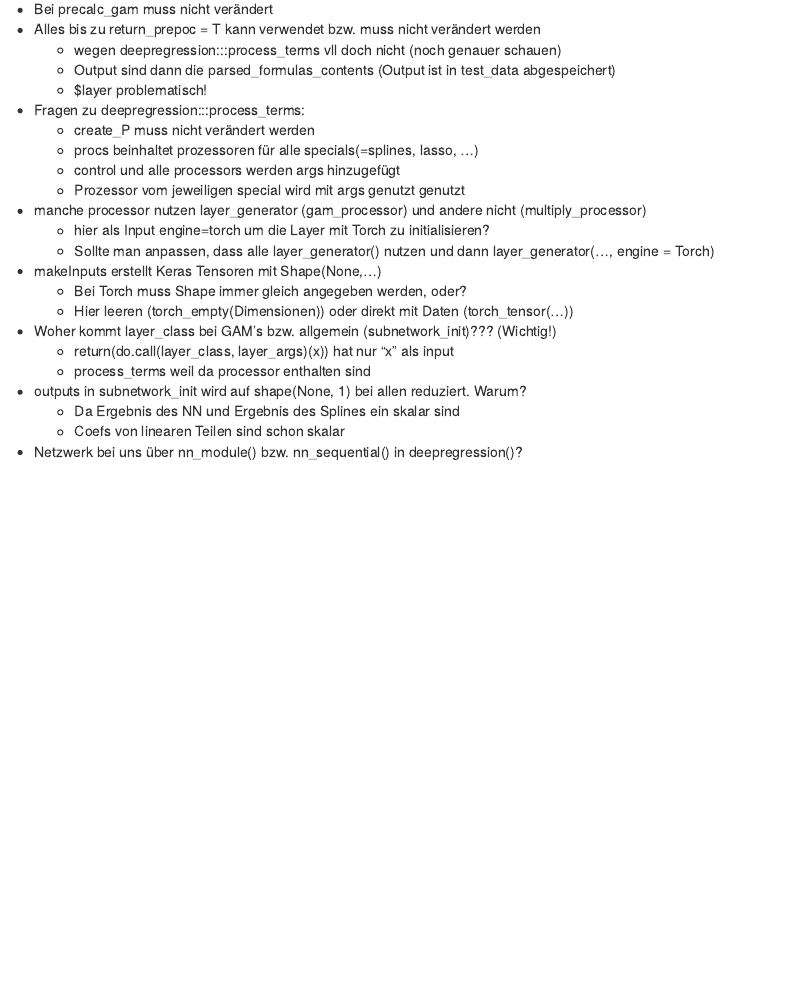
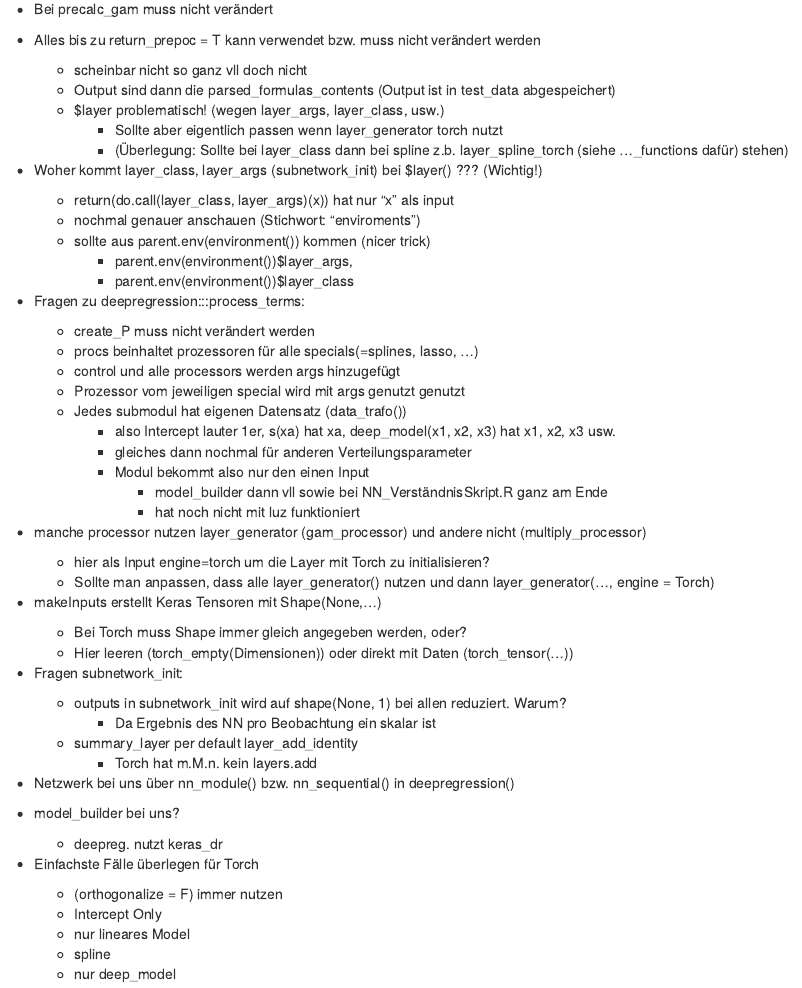
Before and after one commit to marquach/DeepRegression, an R Markdown document (Fragen.Rmd): the page in a window 1100 px wide, from 160 px down. Rendered offline with R 4.5, knitr and Pandoc, with nearby package versions.

Commit message:
Neue Fragen und Tests geadded

```diff
--- a/Fragen.Rmd
+++ b/Fragen.Rmd
@@ -7,15 +7,34 @@
 ## Fragen:
 
 - Bei precalc_gam muss nicht verändert
+
 - Alles bis zu return_prepoc = T kann verwendet bzw. muss nicht verändert werden
-  - wegen deepregression:::process_terms vll doch nicht (noch genauer schauen)
+  - scheinbar nicht so ganz vll doch nicht
   - Output sind dann die parsed_formulas_contents (Output ist in test_data abgespeichert)
-  - $layer problematisch!
+  - \$layer problematisch! (wegen layer_args, layer_class, usw.)
+    - Sollte aber eigentlich passen wenn layer_generator torch nutzt
+    - (Überlegung: Sollte bei layer_class dann bei spline z.b. layer_spline_torch (siehe ..._functions dafür) stehen)
+
+
+- Woher kommt layer_class, layer_args (subnetwork_init) bei \$layer() ??? (Wichtig!)
+  - return(do.call(layer_class, layer_args)(x)) hat nur "x" als input
+  - nochmal genauer anschauen (Stichwort: "enviroments")
+  - sollte aus parent.env(environment()) kommen (nicer trick)
+    - parent.env(environment())\$layer_args,
+    - parent.env(environment())\$layer_class
+
 - Fragen zu deepregression:::process_terms:
   - create_P muss nicht verändert werden
   - procs beinhaltet prozessoren für alle specials(=splines, lasso, ...)
   - control und alle processors werden args hinzugefügt
   - Prozessor vom jeweiligen special wird mit args genutzt genutzt
+  - Jedes submodul hat eigenen Datensatz (data_trafo())
+    - also Intercept lauter 1er, s(xa) hat xa, deep_model(x1, x2, x3) hat x1, x2, x3 usw.
+    - gleiches dann nochmal für anderen Verteilungsparameter
+    - Modul bekommt also nur den einen Input
+      - model_builder dann vll sowie bei NN_VerständnisSkript.R ganz am Ende
+      - hat noch nicht mit luz funktioniert
+
 - manche processor nutzen layer_generator (gam_processor) und andere nicht (multiply_processor)
   - hier als Input engine=torch um die Layer mit Torch zu initialisieren?
   - Sollte man anpassen, dass alle layer_generator() nutzen und dann layer_generator(..., engine = Torch)
@@ -24,12 +43,25 @@
   - Bei Torch muss Shape immer gleich angegeben werden, oder?
   - Hier leeren (torch_empty(Dimensionen)) oder direkt mit Daten (torch_tensor(...))
 
-- Woher kommt layer_class bei GAM's bzw. allgemein (subnetwork_init)??? (Wichtig!)
-  - return(do.call(layer_class, layer_args)(x)) hat nur "x" als input
-  - process_terms weil da processor enthalten sind
 
-- outputs in subnetwork_init wird auf shape(None, 1) bei allen reduziert. Warum?
-  - Da Ergebnis des NN und Ergebnis des Splines ein skalar sind
-  - Coefs von linearen Teilen sind schon skalar
 
-- Netzwerk bei uns über nn_module() bzw. nn_sequential() in deepregression()?
+- Fragen subnetwork_init:
+  - outputs in subnetwork_init wird auf shape(None, 1) bei allen reduziert. Warum?
+    - Da Ergebnis des NN pro Beobachtung ein skalar ist
+  - summary_layer per default layer_add_identity
+    - Torch hat m.M.n. kein layers.add
+
+
+- Netzwerk bei uns über nn_module() bzw. nn_sequential() in deepregression()
+
+- model_builder bei uns?
+  - deepreg. nutzt keras_dr
+
+
+
+- Einfachste Fälle überlegen für Torch
+  - (orthogonalize = F) immer nutzen
+  - Intercept Only
+  - nur lineares Model
+  - spline
+  - nur deep_model
```
Also changed, not shown: Fragen.Rmd (2 more changed lines).
